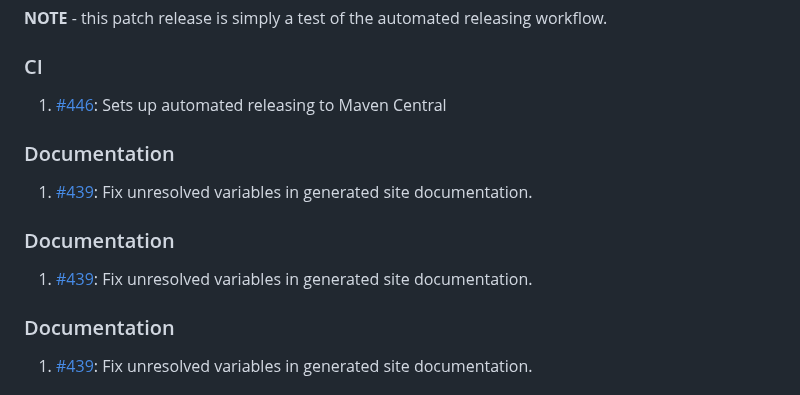
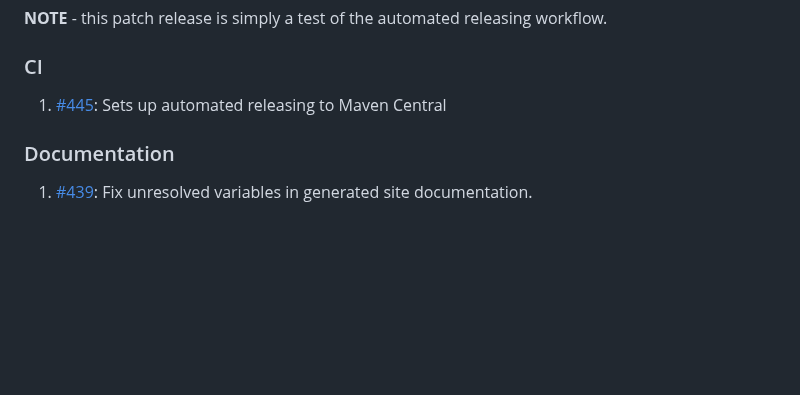
Before and after one commit to InfluxCommunity/influxdb3-java, a Markdown page: CHANGELOG.md, the part around the change. GitHub-like rendering; blank space fills up the shorter version.

Commit message:
docs: fix PR number in CHANGELOG.md

```diff
--- a/CHANGELOG.md
+++ b/CHANGELOG.md
@@ -4,15 +4,7 @@ __NOTE__ - this patch release is simply a test of the automated releasing workfl
 
 ### CI
 
-1. [#446](https://github.com/InfluxCommunity/influxdb3-java/pull/446): Sets up automated releasing to Maven Central
-
-### Documentation
-
-1. [#439](https://github.com/InfluxCommunity/influxdb3-java/pull/439): Fix unresolved variables in generated site documentation.
-
-### Documentation
-
-1. [#439](https://github.com/InfluxCommunity/influxdb3-java/pull/439): Fix unresolved variables in generated site documentation.
+1. [#445](https://github.com/InfluxCommunity/influxdb3-java/pull/445): Sets up automated releasing to Maven Central
 
 ### Documentation
 
```
